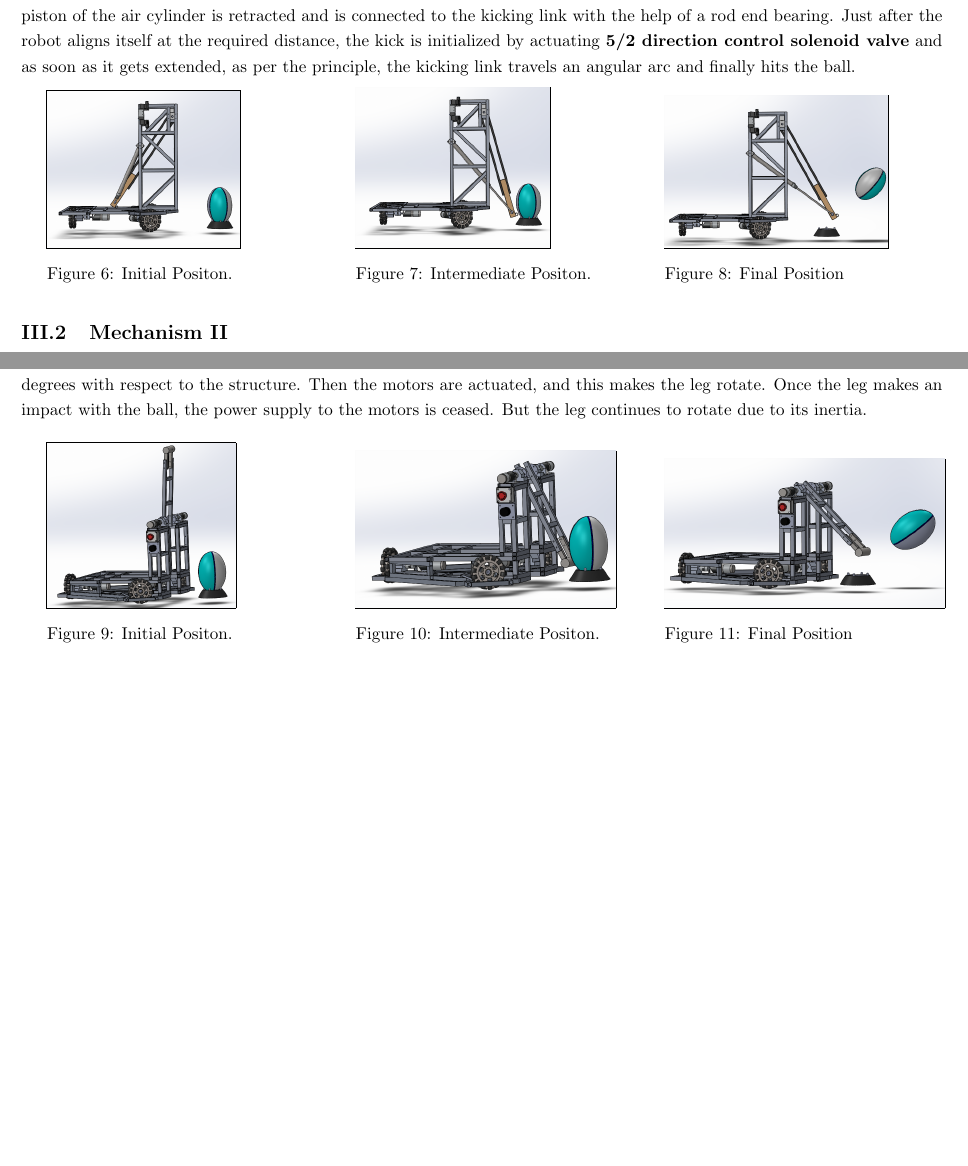
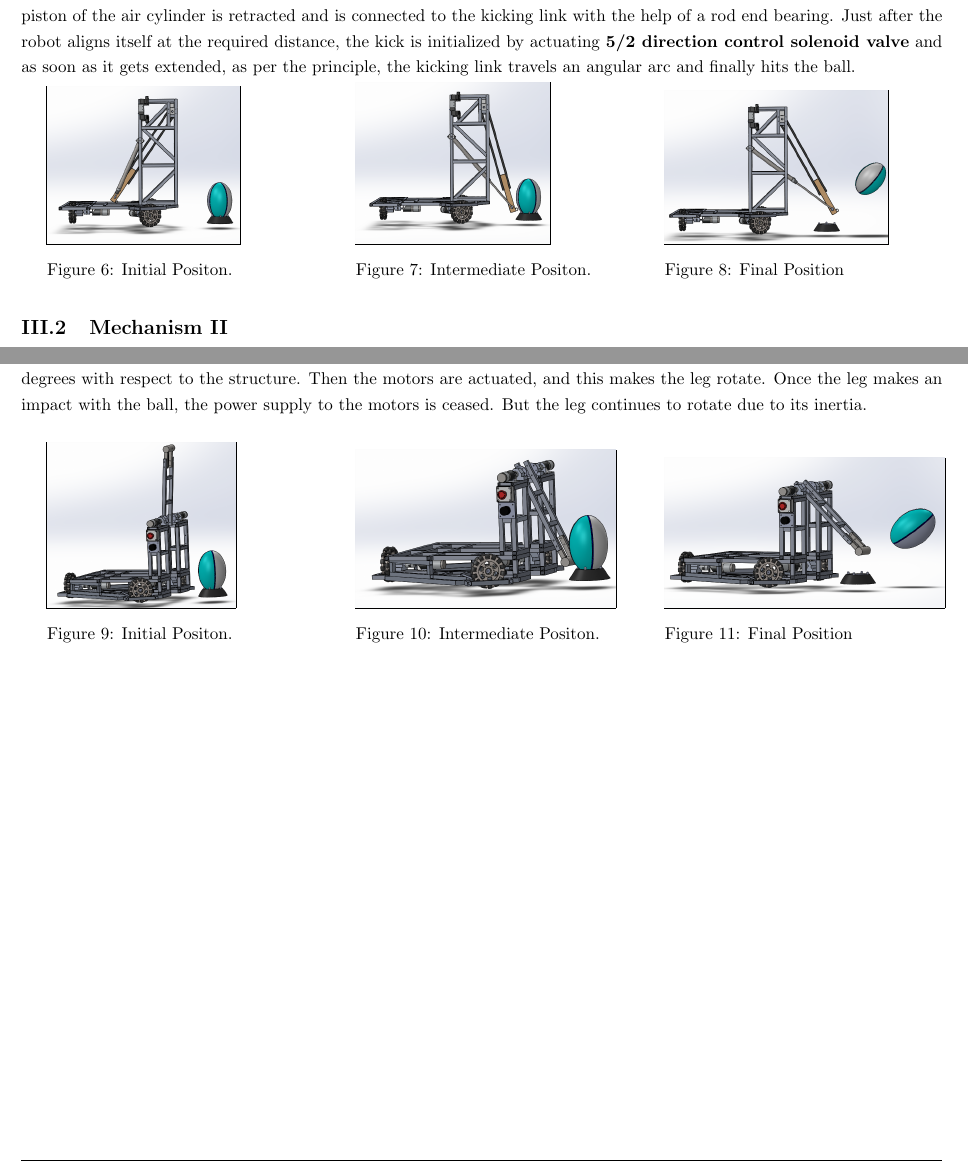
Before and after one commit to AmoghAmonkar/Team_A-Documentation, a LaTeX document (Team_A.tex, which reads Kicking_Mechanism_A.tex): two parts of pages 4 and 5 of 5, joined at a grey line, cut so that both start at the same text, the shorter picture padded with empty space. Compiled offline with pdfLaTeX.

Commit message:
Updated Kicking Mechanism.

```diff
--- a/Kicking_Mechanism_A.tex
+++ b/Kicking_Mechanism_A.tex
@@ -80,7 +80,7 @@
             aligns itself at the required distance, the kick is initialized by actuating \textbf{5/2 direction control solenoid valve} and as soon
             as it gets extended, as per the principle, the kicking link travels an angular arc and finally hits the ball.
 
-            \vspace{0.2cm}
+            \vspace{0.1cm}
 
             \begin{minipage}[t]{\textwidth}
                 \begin{minipage}[b]{0.3\textwidth}
@@ -154,6 +154,8 @@
             Once the leg makes an impact with the ball, the power supply to the motors is ceased. But the leg continues to rotate
             due to its inertia.                                                                                                                     \\
 
+            \vspace{0.1cm}
+
             \begin{minipage}[t]{\textwidth}
                 \begin{minipage}[b]{0.3\textwidth}
                     \frame{\includegraphics[scale=0.25]{Motor_kicking_1.PNG}}
```
Also changed, not shown: Design_of_Passing_Robot_A.tex (+3 -2 lines).
